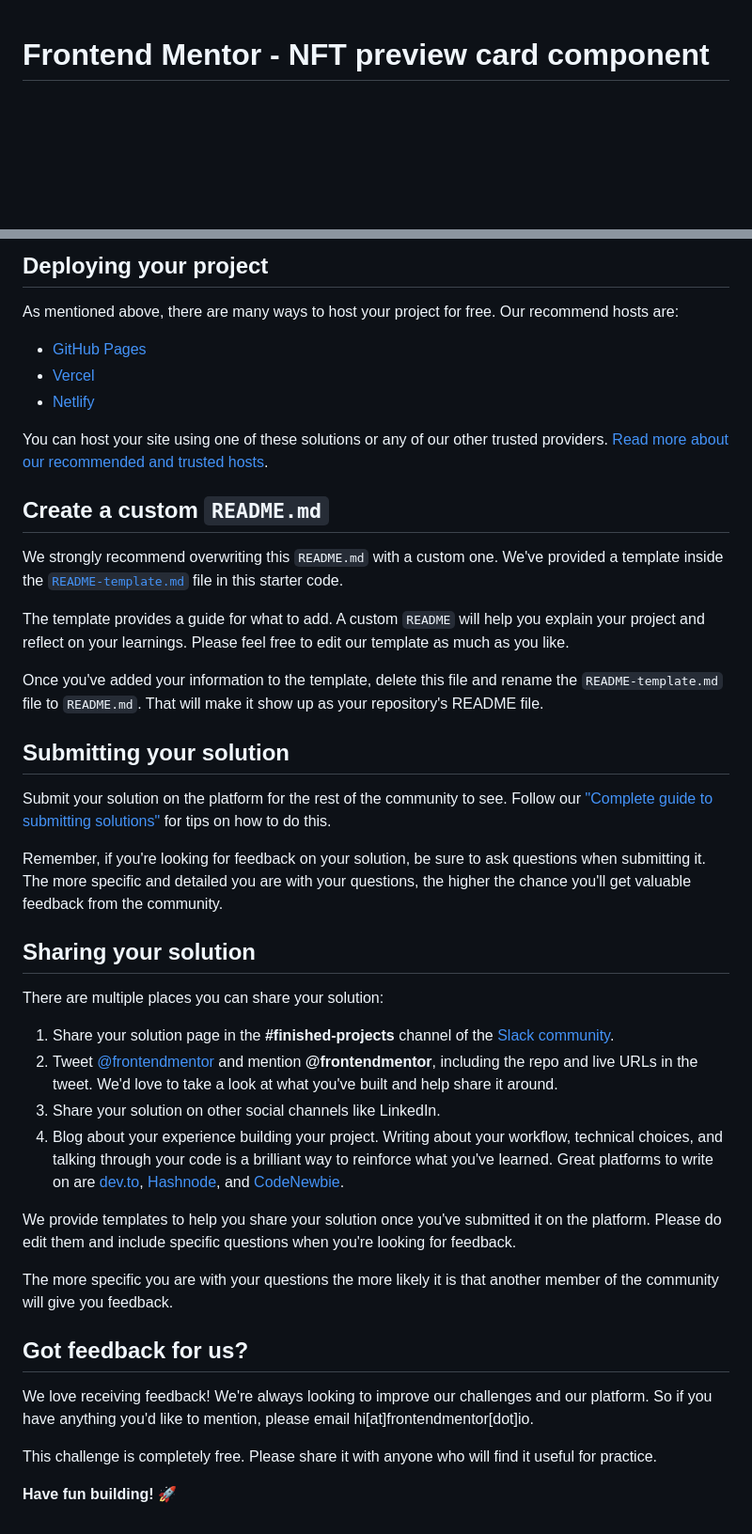
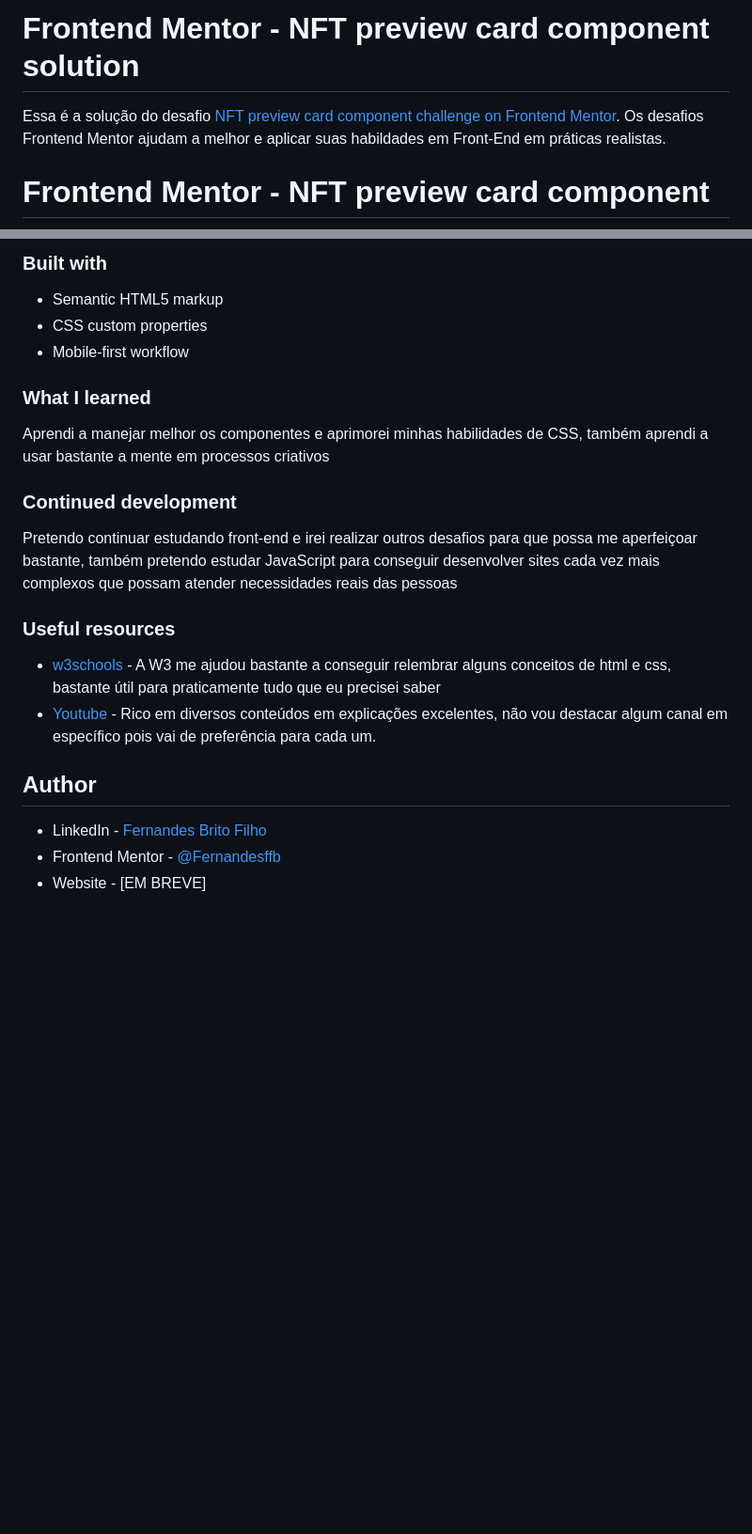
Before and after one commit to fernandes619/nft-preview-card-content, a Markdown page: README.md, 2 parts joined by grey strips. Shown: that part at 94% size. Drawn GitHub-style; blank space fills up the shorter version.

```diff
--- a/README.md
+++ b/README.md
@@ -1,3 +1,7 @@
+# Frontend Mentor - NFT preview card component solution
+
+Essa é a solução do desafio [NFT preview card component challenge on Frontend Mentor](https://www.frontendmentor.io/challenges/nft-preview-card-component-SbdUL_w0U). Os desafios Frontend Mentor ajudam a melhor e aplicar suas habildades em Front-End em práticas realistas.
+
 # Frontend Mentor - NFT preview card component
 
 ![Design preview for the NFT preview card component coding challenge](./design/desktop-preview.jpg)
@@ -48,45 +54,29 @@ Feel free to use any workflow that you feel comfortable with. Below is a suggest
 
-## Deploying your project
+### Built with
 
-As mentioned above, there are many ways to host your project for free. Our recommend hosts are:
+- Semantic HTML5 markup
+- CSS custom properties
+- Mobile-first workflow
 
-- [GitHub Pages](https://pages.github.com/)
-- [Vercel](https://vercel.com/)
-- [Netlify](https://www.netlify.com/)
 
-You can host your site using one of these solutions or any of our other trusted providers. [Read more about our recommended and trusted hosts](https://medium.com/frontend-mentor/frontend-mentor-trusted-hosting-providers-bf000dfebe).
+### What I learned
 
-## Create a custom `README.md`
+  Aprendi a manejar melhor os componentes e aprimorei minhas habilidades de CSS, também aprendi a usar bastante a mente em processos criativos
 
-We strongly recommend overwriting this `README.md` with a custom one. We've provided a template inside the [`README-template.md`](./README-template.md) file in this starter code.
 
-The template provides a guide for what to add. A custom `README` will help you explain your project and reflect on your learnings. Please feel free to edit our template as much as you like.
+### Continued development
 
-Once you've added your information to the template, delete this file and rename the `README-template.md` file to `README.md`. That will make it show up as your repository's README file.
+  Pretendo continuar estudando front-end e irei realizar outros desafios para que possa me aperfeiçoar bastante, também pretendo estudar JavaScript para conseguir desenvolver sites cada vez mais complexos que possam atender necessidades reais das pessoas
 
-## Submitting your solution
 
-Submit your solution on the platform for the rest of the community to see. Follow our ["Complete guide to submitting solutions"](https://medium.com/frontend-mentor/a-complete-guide-to-submitting-solutions-on-frontend-mentor-ac6384162248) for tips on how to do this.
+### Useful resources
 
-Remember, if you're looking for feedback on your solution, be sure to ask questions when submitting it. The more specific and detailed you are with your questions, the higher the chance you'll get valuable feedback from the community.
+- [w3schools](https://www.w3schools.com/) - A W3 me ajudou bastante a conseguir relembrar alguns conceitos de html e css, bastante útil para praticamente tudo que eu precisei saber
+- [Youtube](https://www.youtube.com/) - Rico em diversos conteúdos em explicações excelentes, não vou destacar algum canal em específico pois vai de preferência para cada um.
 
-## Sharing your solution
 
-There are multiple places you can share your solution:
+## Author
 
-1. Share your solution page in the **#finished-projects** channel of the [Slack community](https://www.frontendmentor.io/slack).
-2. Tweet [@frontendmentor](https://twitter.com/frontendmentor) and mention **@frontendmentor**, including the repo and live URLs in the tweet. We'd love to take a look at what you've built and help share it around.
-3. Share your solution on other social channels like LinkedIn.
-4. Blog about your experience building your project. Writing about your workflow, technical choices, and talking through your code is a brilliant way to reinforce what you've learned. Great platforms to write on are [dev.to](https://dev.to/), [Hashnode](https://hashnode.com/), and [CodeNewbie](https://community.codenewbie.org/).
-
-We provide templates to help you share your solution once you've submitted it on the platform. Please do edit them and include specific questions when you're looking for feedback.
-
-The more specific you are with your questions the more likely it is that another member of the community will give you feedback.
-
-## Got feedback for us?
-
-We love receiving feedback! We're always looking to improve our challenges and our platform. So if you have anything you'd like to mention, please email hi[at]frontendmentor[dot]io.
-
-This challenge is completely free. Please share it with anyone who will find it useful for practice.
-
-**Have fun building!** 🚀
+- LinkedIn - [Fernandes Brito Filho](https://www.linkedin.com/in/Fernandes619/)
+- Frontend Mentor - [@Fernandesffb](https://www.frontendmentor.io/profile/Fernandesffb)
+- Website - [EM BREVE]
```
Also changed, not shown: other parts of README.md (+27 -25 lines), README-template.md (deleted, +0 -111 lines), PrintTela.png (added), TelaAtiva.PNG (added), 2 other files.
